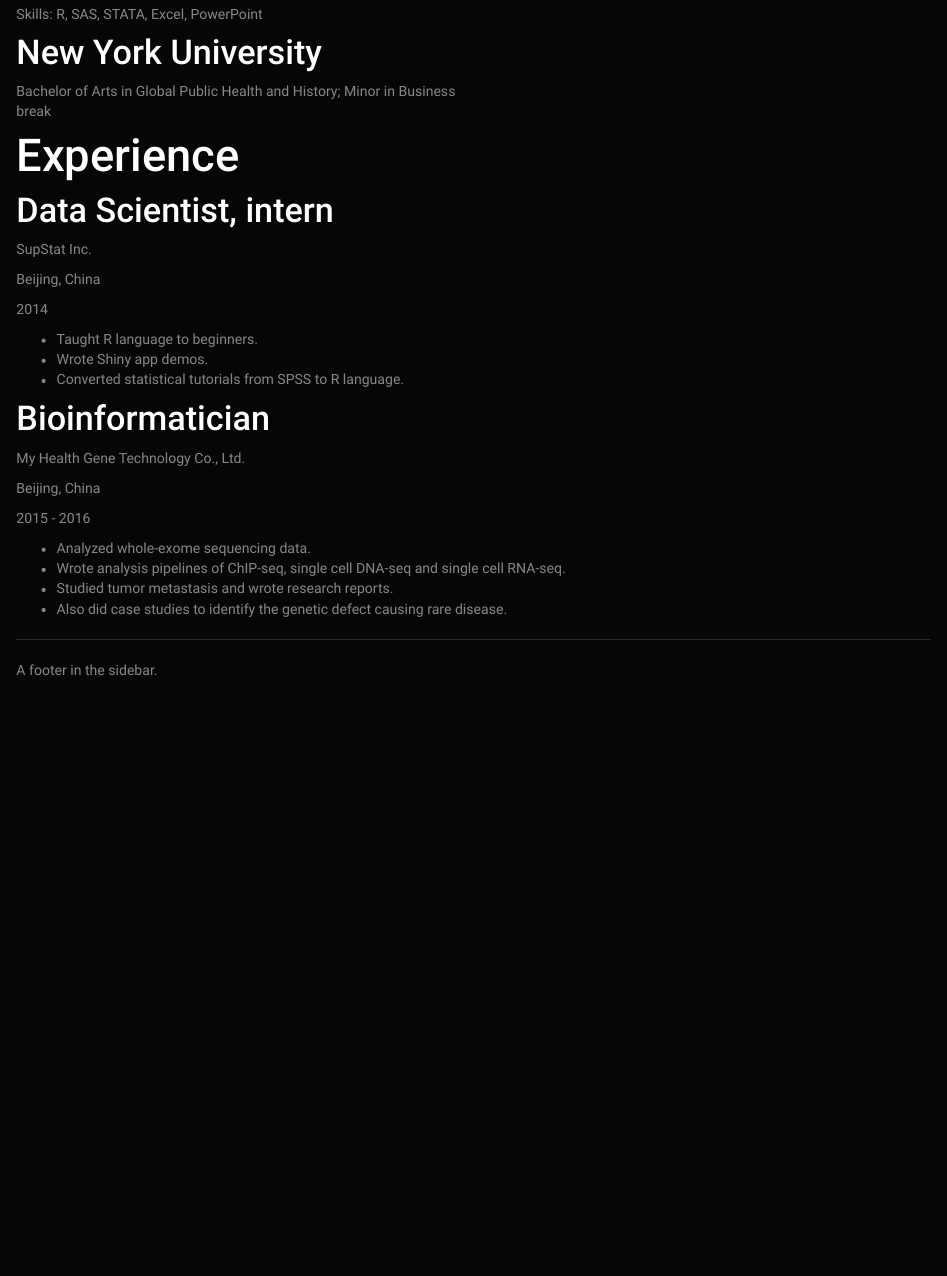
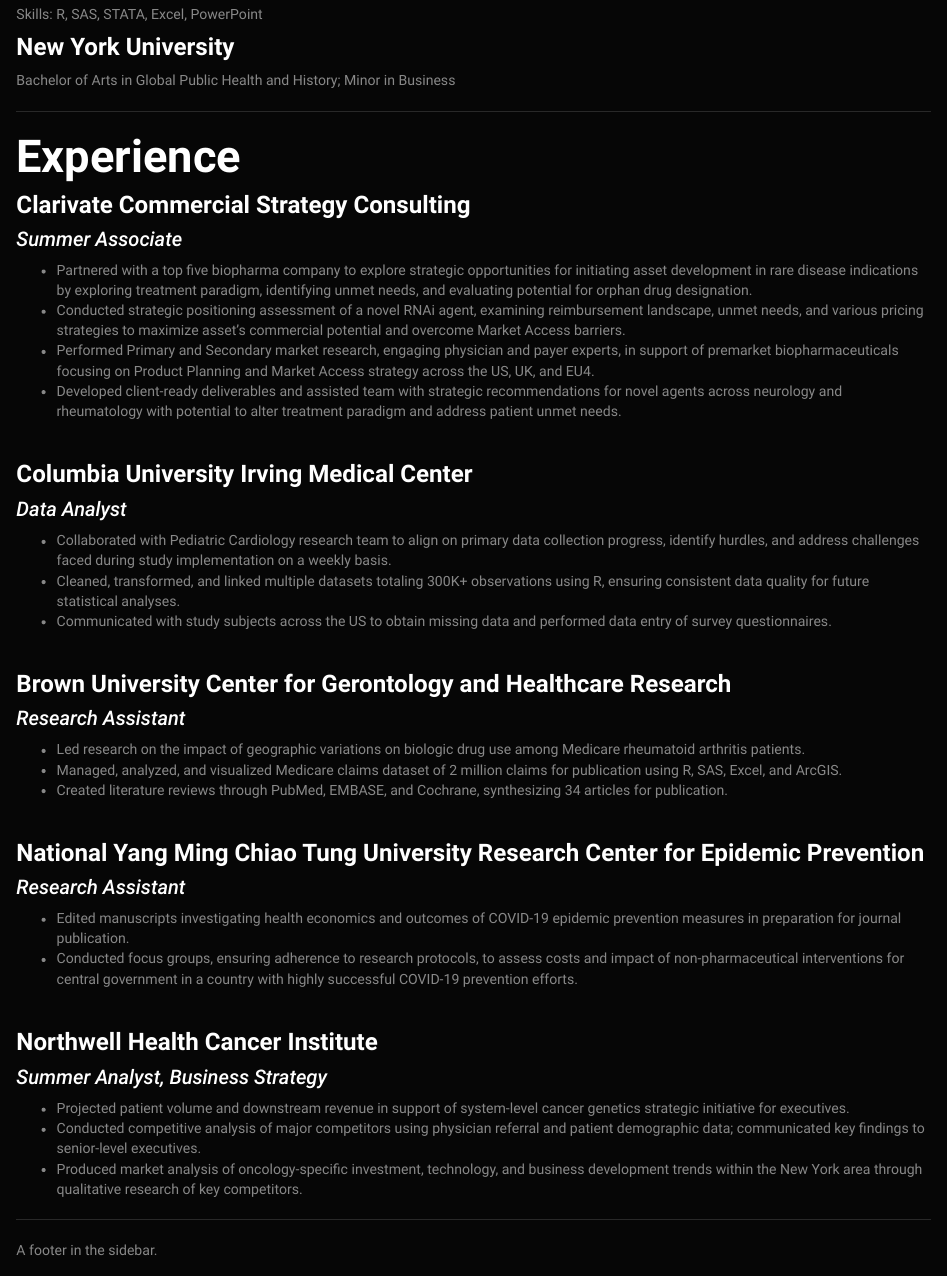
Before and after one commit to bachu1503/bachu1503.hw4.github.io, an R Markdown document (resume.Rmd): the page in a window 1100 px wide, from 200 px down before the commit and from 240 px down after it, so that both start at the same text. The pictures show the output file resume.html that the author committed with the source, opened offline; library style sheets and scripts come from the installed R packages.

Commit message:
updating resume page

```diff
--- a/resume.Rmd
+++ b/resume.Rmd
@@ -18,40 +12,52 @@
 
 Skills: R, SAS, STATA, Excel, PowerPoint
 
-### New York University
-Bachelor of Arts in Global Public Health and History; Minor in Business\
-break
+#### **New York University**
+Bachelor of Arts in Global Public Health and History; Minor in Business
 
-Experience
 ------------------------------------
-### Data Scientist, intern
 
-SupStat Inc.
+**Experience**
+------------------------------------
+#### **Clarivate Commercial Strategy Consulting**
+##### *Summer Associate*
+ - Partnered with a top five biopharma company to explore strategic opportunities for initiating asset development in rare disease indications by exploring treatment paradigm, identifying unmet needs, and evaluating potential for orphan drug designation.
+ - Conducted strategic positioning assessment of a novel RNAi agent, examining reimbursement landscape, unmet needs, and various pricing strategies to maximize asset’s commercial potential and overcome Market Access barriers.
+ - Performed Primary and Secondary market research, engaging physician and payer experts, in support of premarket biopharmaceuticals focusing on Product Planning and Market Access strategy across the US, UK, and EU4.
+ - Developed client-ready deliverables and assisted team with strategic recommendations for novel agents across neurology and rheumatology with potential to alter treatment paradigm and address patient unmet needs.
 
-Beijing, China
+<br>
 
-2014
+#### **Columbia University Irving Medical Center**
+##### *Data Analyst*
+ - Collaborated with Pediatric Cardiology research team to align on primary data collection progress, identify hurdles, and address challenges faced during study implementation on a weekly basis.
+ - Cleaned, transformed, and linked multiple datasets totaling 300K+ observations using R, ensuring consistent data quality for future statistical analyses.
+ - Communicated with study subjects across the US to obtain missing data and performed data entry of survey questionnaires.
 
-::: concise
-- Taught R language to beginners.
-- Wrote Shiny app demos.
-- Converted statistical tutorials from SPSS to R language.
-:::
+<br>
 
-### Bioinformatician
+#### **Brown University Center for Gerontology and Healthcare Research**
+##### *Research Assistant*
+ - Led research on the impact of geographic variations on biologic drug use among Medicare rheumatoid arthritis patients.
+ - Managed, analyzed, and visualized Medicare claims dataset of 2 million claims for publication using R, SAS, Excel, and ArcGIS.
+ - Created literature reviews through PubMed, EMBASE, and Cochrane, synthesizing 34 articles for publication.
 
-My Health Gene Technology Co., Ltd.
+<br>
 
-Beijing, China
+#### **National Yang Ming Chiao Tung University Research Center for Epidemic Prevention **
+##### *Research Assistant*
+ - Edited manuscripts investigating health economics and outcomes of COVID-19 epidemic prevention measures in preparation for journal publication.
+ -	Conducted focus groups, ensuring adherence to research protocols, to assess costs and impact of non-pharmaceutical interventions for central government in a country with highly successful COVID-19 prevention efforts.
 
-2015 - 2016
+<br>
 
-::: concise
-- Analyzed whole-exome sequencing data.
-- Wrote analysis pipelines of ChIP-seq, single cell DNA-seq and single cell RNA-seq.
-- Studied tumor metastasis and wrote research reports.
-- Also did case studies to identify the genetic defect causing rare disease.
-:::
+#### **Northwell Health Cancer Institute**
+##### *Summer Analyst, Business Strategy*
+ - Projected patient volume and downstream revenue in support of system-level cancer genetics strategic initiative for executives.
+ - Conducted competitive analysis of major competitors using physician referral and patient demographic data; communicated key findings to senior-level executives.
+ - Produced market analysis of oncology-specific investment, technology, and business development trends within the New York area through qualitative research of key competitors.
+
+
 ------------------------------------
 
 A footer in the sidebar.
```
Also changed, not shown: resume.html, resume.Rmd (14 more changed lines).
